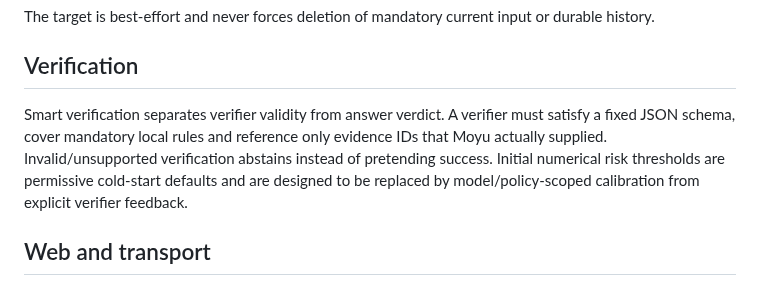
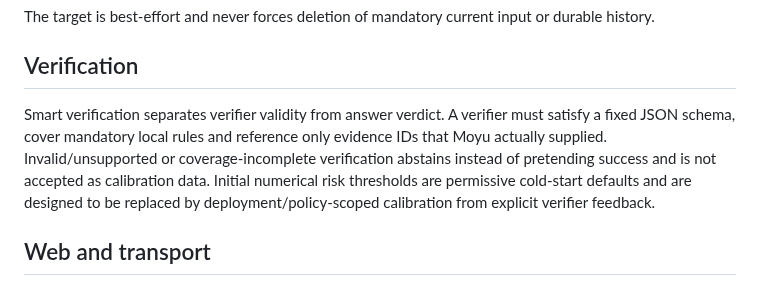
Before and after one commit to Xs-trek/Moyu_chat, a Markdown page: README.md, the part around the change. Rendered like a GitHub page.

Commit message:
post-change checkpoint

```diff
--- a/README.md
+++ b/README.md
@@ -37,7 +37,7 @@ The target is best-effort and never forces deletion of mandatory current input o
 
 ## Verification
 
-Smart verification separates verifier validity from answer verdict. A verifier must satisfy a fixed JSON schema, cover mandatory local rules and reference only evidence IDs that Moyu actually supplied. Invalid/unsupported verification abstains instead of pretending success. Initial numerical risk thresholds are permissive cold-start defaults and are designed to be replaced by model/policy-scoped calibration from explicit verifier feedback.
+Smart verification separates verifier validity from answer verdict. A verifier must satisfy a fixed JSON schema, cover mandatory local rules and reference only evidence IDs that Moyu actually supplied. Invalid/unsupported or coverage-incomplete verification abstains instead of pretending success and is not accepted as calibration data. Initial numerical risk thresholds are permissive cold-start defaults and are designed to be replaced by deployment/policy-scoped calibration from explicit verifier feedback.
 
 ## Web and transport
 
```
